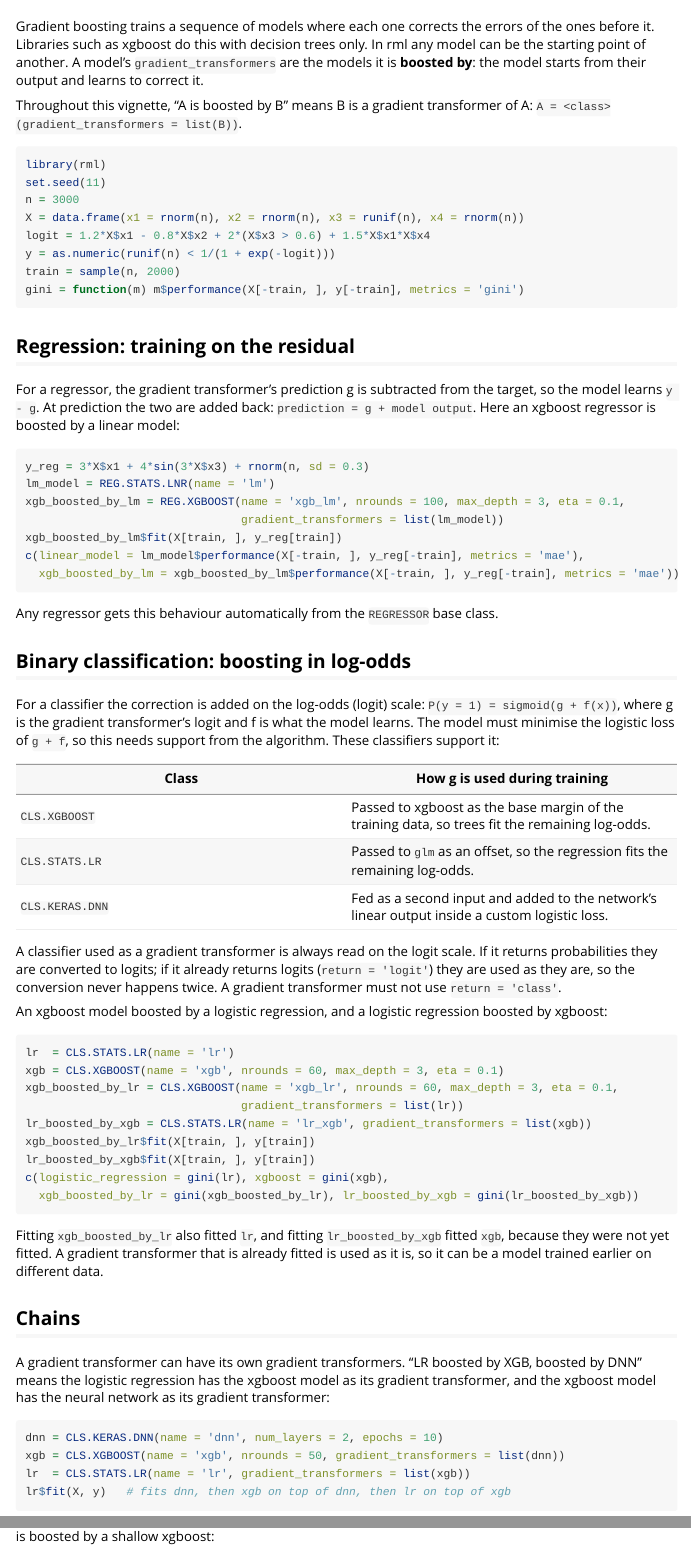
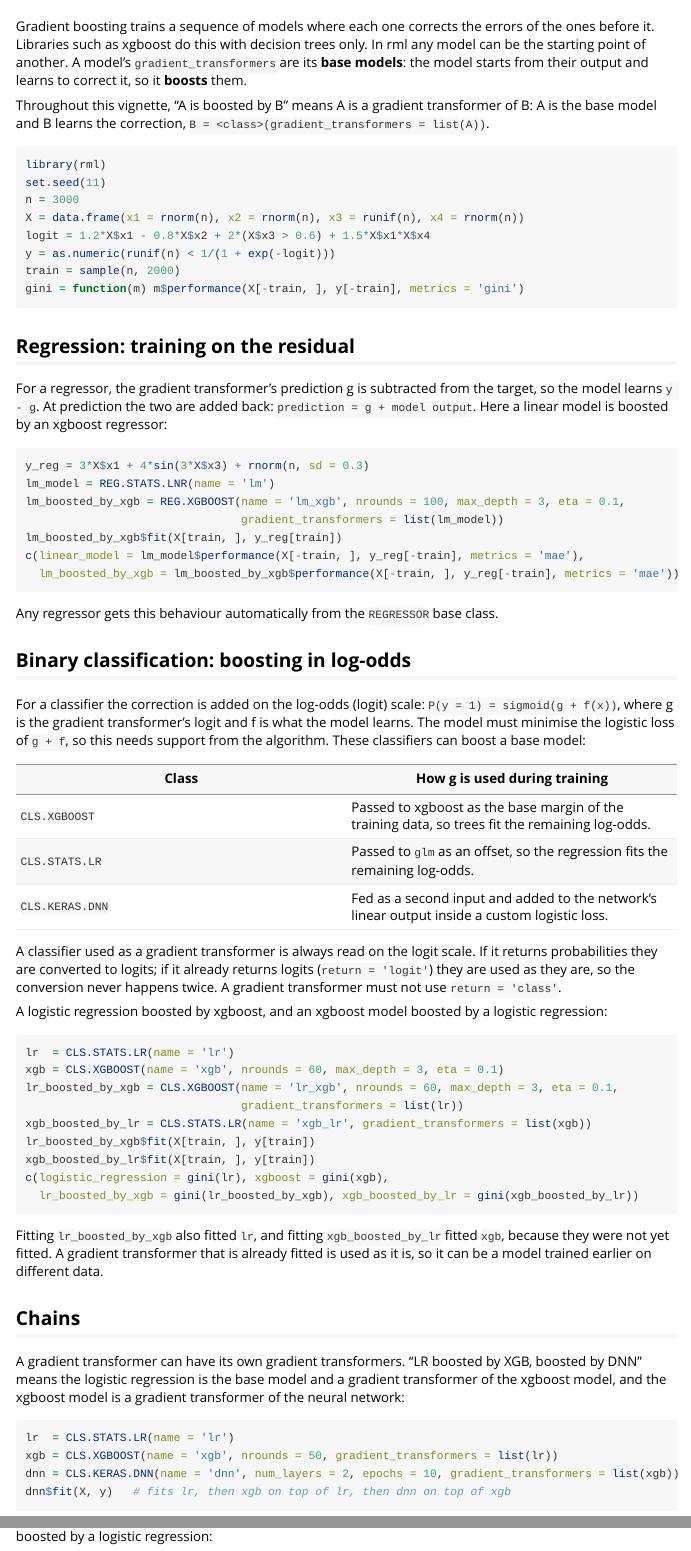
Before and after one commit to genpack/rml, an R Markdown document (vignettes/rml-gradient-boosting.Rmd): the page in a window 1100 px wide, from 60 px down, and a second part further down, joined at a grey line. Rendered offline with R 4.5, knitr and Pandoc, with nearby package versions; long lines of code are wrapped.

Commit message:
Correct boosting terminology: a gradient transformer is the base model
If A is a gradient transformer of B, A is boosted by B. Vignettes, help pages,
example names and the 'boosted by' links of plot.network() updated. Version 2.0.1.

Co-Authored-By: Claude Opus 5.5 <noreply@anthropic.com>
Claude-Session: https://claude.ai/code/session_01KRjT1X9SYeU3CJXaF2jU3r

````diff
--- a/vignettes/rml-gradient-boosting.Rmd
+++ b/vignettes/rml-gradient-boosting.Rmd
@@ -15,11 +15,11 @@
 
 Gradient boosting trains a sequence of models where each one corrects the errors of the ones before it.
 Libraries such as xgboost do this with decision trees only. In rml any model can be the starting point of
-another. A model's `gradient_transformers` are the models it is **boosted by**: the model starts from
-their output and learns to correct it.
+another. A model's `gradient_transformers` are its **base models**: the model starts from their output and
+learns to correct it, so it **boosts** them.
 
-Throughout this vignette, "A is boosted by B" means B is a gradient transformer of A:
-`A = <class>(gradient_transformers = list(B))`.
+Throughout this vignette, "A is boosted by B" means A is a gradient transformer of B: A is the base model
+and B learns the correction, `B = <class>(gradient_transformers = list(A))`.
 
 ```{r, message = FALSE}
 library(rml)
@@ -35,17 +35,17 @@
 ## Regression: training on the residual
 
 For a regressor, the gradient transformer's prediction g is subtracted from the target, so the model
-learns `y - g`. At prediction the two are added back: `prediction = g + model output`. Here an xgboost
-regressor is boosted by a linear model:
+learns `y - g`. At prediction the two are added back: `prediction = g + model output`. Here a linear
+model is boosted by an xgboost regressor:
 
 ```{r regression}
 y_reg = 3*X$x1 + 4*sin(3*X$x3) + rnorm(n, sd = 0.3)
 lm_model = REG.STATS.LNR(name = 'lm')
-xgb_boosted_by_lm = REG.XGBOOST(name = 'xgb_lm', nrounds = 100, max_depth = 3, eta = 0.1,
+lm_boosted_by_xgb = REG.XGBOOST(name = 'lm_xgb', nrounds = 100, max_depth = 3, eta = 0.1,
                                 gradient_transformers = list(lm_model))
-xgb_boosted_by_lm$fit(X[train, ], y_reg[train])
+lm_boosted_by_xgb$fit(X[train, ], y_reg[train])
 c(linear_model = lm_model$performance(X[-train, ], y_reg[-train], metrics = 'mae'),
-  xgb_boosted_by_lm = xgb_boosted_by_lm$performance(X[-train, ], y_reg[-train], metrics = 'mae'))
+  lm_boosted_by_xgb = lm_boosted_by_xgb$performance(X[-train, ], y_reg[-train], metrics = 'mae'))
 ```
 
 Any regressor gets this behaviour automatically from the `REGRESSOR` base class.
@@ -55,7 +55,7 @@
 For a classifier the correction is added on the log-odds (logit) scale:
 `P(y = 1) = sigmoid(g + f(x))`, where g is the gradient transformer's logit and f is what the model
 learns. The model must minimise the logistic loss of `g + f`, so this needs support from the algorithm.
-These classifiers support it:
+These classifiers can boost a base model:
 
 | Class | How g is used during training |
 | --- | --- |
@@ -68,34 +68,34 @@
 used as they are, so the conversion never happens twice. A gradient transformer must not use
 `return = 'class'`.
 
-An xgboost model boosted by a logistic regression, and a logistic regression boosted by xgboost:
+A logistic regression boosted by xgboost, and an xgboost model boosted by a logistic regression:
 
 ```{r classification}
 lr  = CLS.STATS.LR(name = 'lr')
 xgb = CLS.XGBOOST(name = 'xgb', nrounds = 60, max_depth = 3, eta = 0.1)
-xgb_boosted_by_lr = CLS.XGBOOST(name = 'xgb_lr', nrounds = 60, max_depth = 3, eta = 0.1,
+lr_boosted_by_xgb = CLS.XGBOOST(name = 'lr_xgb', nrounds = 60, max_depth = 3, eta = 0.1,
                                 gradient_transformers = list(lr))
-lr_boosted_by_xgb = CLS.STATS.LR(name = 'lr_xgb', gradient_transformers = list(xgb))
+xgb_boosted_by_lr = CLS.STATS.LR(name = 'xgb_lr', gradient_transformers = list(xgb))
+lr_boosted_by_xgb$fit(X[train, ], y[train])
 xgb_boosted_by_lr$fit(X[train, ], y[train])
-lr_boosted_by_xgb$fit(X[train, ], y[train])
 c(logistic_regression = gini(lr), xgboost = gini(xgb),
-  xgb_boosted_by_lr = gini(xgb_boosted_by_lr), lr_boosted_by_xgb = gini(lr_boosted_by_xgb))
+  lr_boosted_by_xgb = gini(lr_boosted_by_xgb), xgb_boosted_by_lr = gini(xgb_boosted_by_lr))
 ```
 
-Fitting `xgb_boosted_by_lr` also fitted `lr`, and fitting `lr_boosted_by_xgb` fitted `xgb`, because they
+Fitting `lr_boosted_by_xgb` also fitted `lr`, and fitting `xgb_boosted_by_lr` fitted `xgb`, because they
 were not yet fitted. A gradient transformer that is already fitted is used as it is, so it can be a model
 trained earlier on different data.
 
 ## Chains
 
 A gradient transformer can have its own gradient transformers. "LR boosted by XGB, boosted by DNN" means
-the logistic regression has the xgboost model as its gradient transformer, and the xgboost model has the
-neural network as its gradient transformer:
+the logistic regression is the base model and a gradient transformer of the xgboost model, and the
+xgboost model is a gradient transformer of the neural network:
 
 ```{r chain-dnn, eval = FALSE}
-dnn = CLS.KERAS.DNN(name = 'dnn', num_layers = 2, epochs = 10)
-xgb = CLS.XGBOOST(name = 'xgb', nrounds = 50, gradient_transformers = list(dnn))
-lr  = CLS.STATS.LR(name = 'lr', gradient_transformers = list(xgb))
-lr$fit(X, y)   # fits dnn, then xgb on top of dnn, then lr on top of xgb
+lr  = CLS.STATS.LR(name = 'lr')
+xgb = CLS.XGBOOST(name = 'xgb', nrounds = 50, gradient_transformers = list(lr))
+dnn = CLS.KERAS.DNN(name = 'dnn', num_layers = 2, epochs = 10, gradient_transformers = list(xgb))
+dnn$fit(X, y)   # fits lr, then xgb on top of lr, then dnn on top of xgb
 ```
 
@@ -103 +101,0 @@
-is boosted by a shallow xgboost:
@@ -104,3 +103,4 @@
+boosted by a logistic regression:
 
 ```{r chain}
 shallow = CLS.XGBOOST(name = 'shallow', nrounds = 30, max_depth = 2, eta = 0.1)
````
Also changed, not shown: R/abstract.R (+9 -9 lines), R/classifiers.R (+1 -1 lines), R/gentools.R (+1 -1 lines), R/rml.R (+4 -2 lines), vignettes/rml-showcase.Rmd (+9 -9 lines), vignettes/rml-troubleshooting.Rmd (+1 -1 lines), vignettes/rml-gradient-boosting.Rmd (2 more changed lines), 5 other files.
